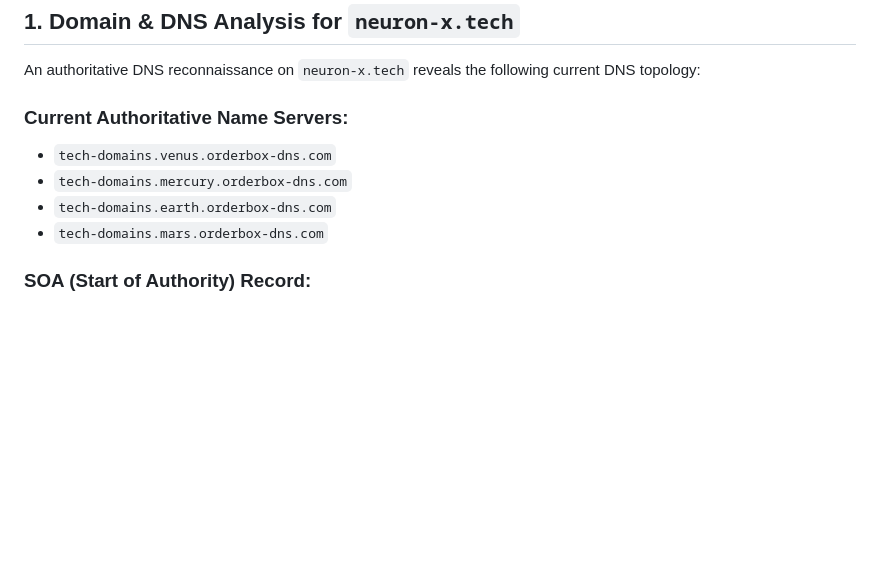
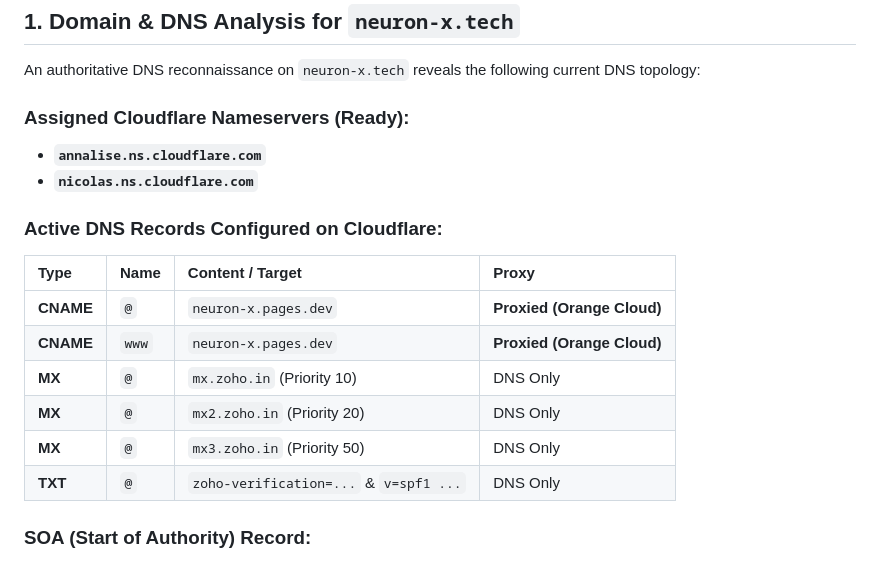
Before and after one commit to tamilselvan-16/neuron-x, a Markdown page: README.md, the part around the change. GitHub-like rendering; blank space fills up the shorter version.

Commit message:
docs: add exact assigned Cloudflare nameservers and DNS records

```diff
--- a/README.md
+++ b/README.md
@@ -15,11 +15,19 @@ By coupling speculative token drafting with Cloudflare's global Anycast edge net
 
 An authoritative DNS reconnaissance on `neuron-x.tech` reveals the following current DNS topology:
 
-### Current Authoritative Name Servers:
-* `tech-domains.venus.orderbox-dns.com`
-* `tech-domains.mercury.orderbox-dns.com`
-* `tech-domains.earth.orderbox-dns.com`
-* `tech-domains.mars.orderbox-dns.com`
+### Assigned Cloudflare Nameservers (Ready):
+* **`annalise.ns.cloudflare.com`**
+* **`nicolas.ns.cloudflare.com`**
+
+### Active DNS Records Configured on Cloudflare:
+| Type | Name | Content / Target | Proxy |
+| :--- | :--- | :--- | :--- |
+| **CNAME** | `@` | `neuron-x.pages.dev` | **Proxied (Orange Cloud)** |
+| **CNAME** | `www` | `neuron-x.pages.dev` | **Proxied (Orange Cloud)** |
+| **MX** | `@` | `mx.zoho.in` (Priority 10) | DNS Only |
+| **MX** | `@` | `mx2.zoho.in` (Priority 20) | DNS Only |
+| **MX** | `@` | `mx3.zoho.in` (Priority 50) | DNS Only |
+| **TXT** | `@` | `zoho-verification=...` & `v=spf1 ...` | DNS Only |
 
 ### SOA (Start of Authority) Record:
 * **Primary Server**: `tech-domains.mercury.orderbox-dns.com`
```
